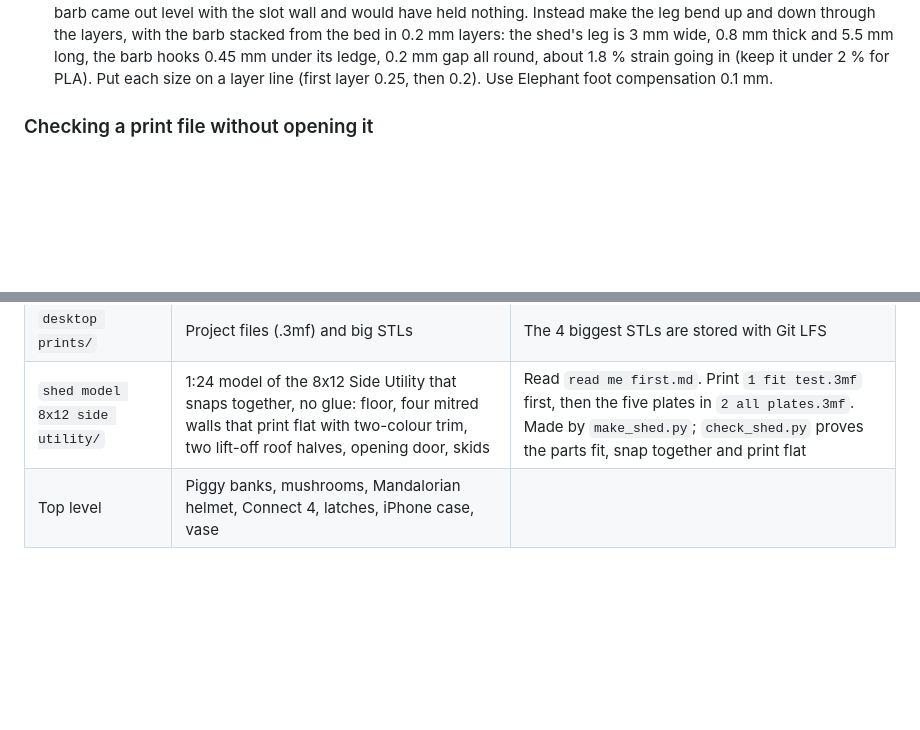
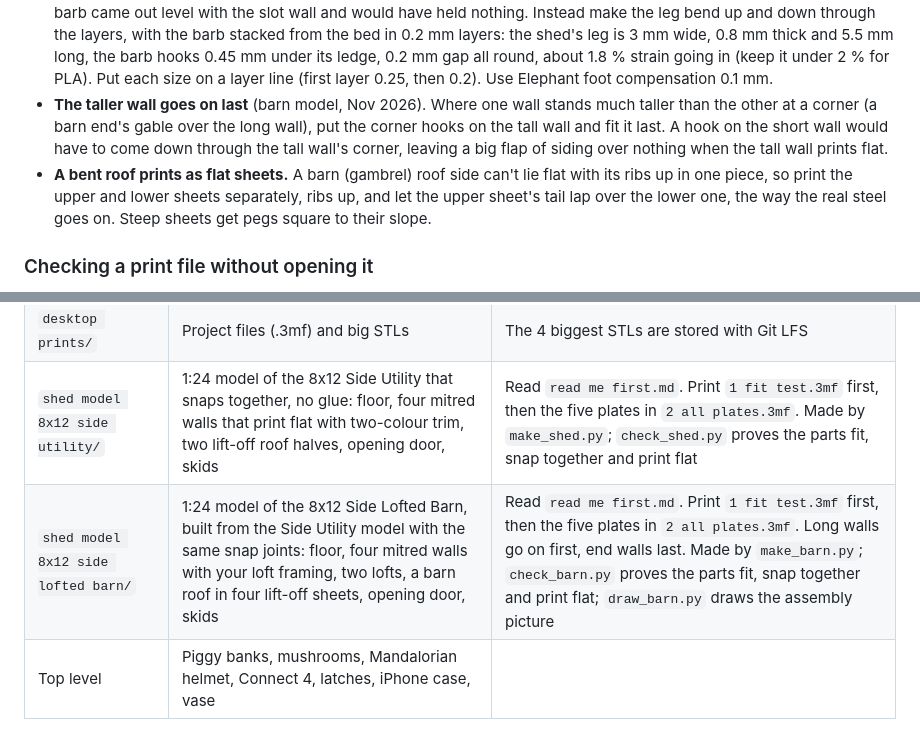
Before and after one commit to alanyoder-04261992/3d-printer, a Markdown page: PRINTER-BRAIN.md, 2 parts joined by grey strips. Rendered like a GitHub page; blank space fills up the shorter version.

```diff
--- a/PRINTER-BRAIN.md
+++ b/PRINTER-BRAIN.md
@@ -117,6 +117,14 @@ played with, change these:
   0.8 mm thick and 5.5 mm long, the barb hooks 0.45 mm under its ledge, 0.2 mm gap all round,
   about 1.8 % strain going in (keep it under 2 % for PLA). Put each size on a layer line
   (first layer 0.25, then 0.2). Use Elephant foot compensation 0.1 mm.
+- **The taller wall goes on last** (barn model, Nov 2026). Where one wall stands much taller
+  than the other at a corner (a barn end's gable over the long wall), put the corner hooks on
+  the tall wall and fit it last. A hook on the short wall would have to come down through the
+  tall wall's corner, leaving a big flap of siding over nothing when the tall wall prints flat.
+- **A bent roof prints as flat sheets.** A barn (gambrel) roof side can't lie flat with its
+  ribs up in one piece, so print the upper and lower sheets separately, ribs up, and let the
+  upper sheet's tail lap over the lower one, the way the real steel goes on. Steep sheets get
+  pegs square to their slope.
 
 ### Checking a print file without opening it
 - Flash Studio slices from the command line without opening a window:
@@ -167,6 +175,7 @@ played with, change these:
 | `test print/` | Sword blade PLA vs PETG tests | |
 | `desktop prints/` | Project files (.3mf) and big STLs | The 4 biggest STLs are stored with Git LFS |
 | `shed model 8x12 side utility/` | 1:24 model of the 8x12 Side Utility that snaps together, no glue: floor, four mitred walls that print flat with two-colour trim, two lift-off roof halves, opening door, skids | Read `read me first.md`. Print `1 fit test.3mf` first, then the five plates in `2 all plates.3mf`. Made by `make_shed.py`; `check_shed.py` proves the parts fit, snap together and print flat |
+| `shed model 8x12 side lofted barn/` | 1:24 model of the 8x12 Side Lofted Barn, built from the Side Utility model with the same snap joints: floor, four mitred walls with your loft framing, two lofts, a barn roof in four lift-off sheets, opening door, skids | Read `read me first.md`. Print `1 fit test.3mf` first, then the five plates in `2 all plates.3mf`. Long walls go on first, end walls last. Made by `make_barn.py`; `check_barn.py` proves the parts fit, snap together and print flat; `draw_barn.py` draws the assembly picture |
 | Top level | Piggy banks, mushrooms, Mandalorian helmet, Connect 4, latches, iPhone case, vase | |
 
 **File naming:** Orca names sliced files `name_FILAMENT_time.gcode.3mf`. A file ending in
```
Also changed, not shown: shed model 8x12 side lofted barn/read me first.md (added, +255 -0 lines), shed model 8x12 side lofted barn/how it goes together.png (added), 16 other files.
